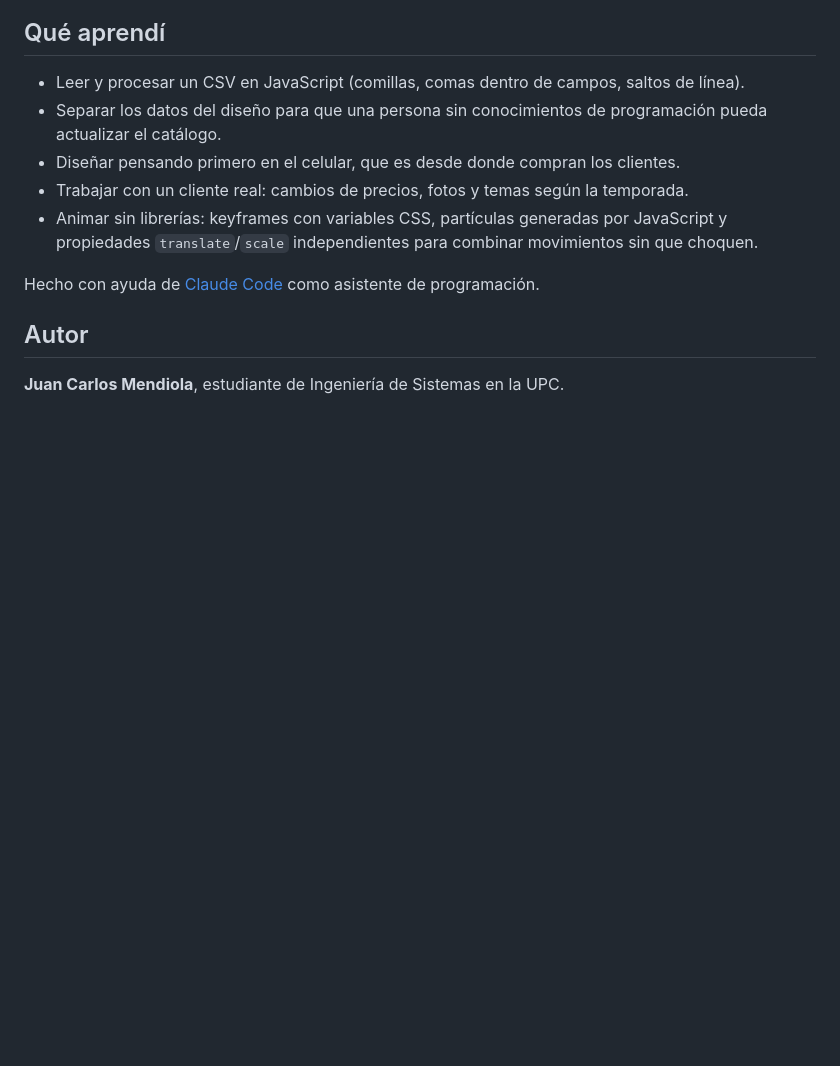
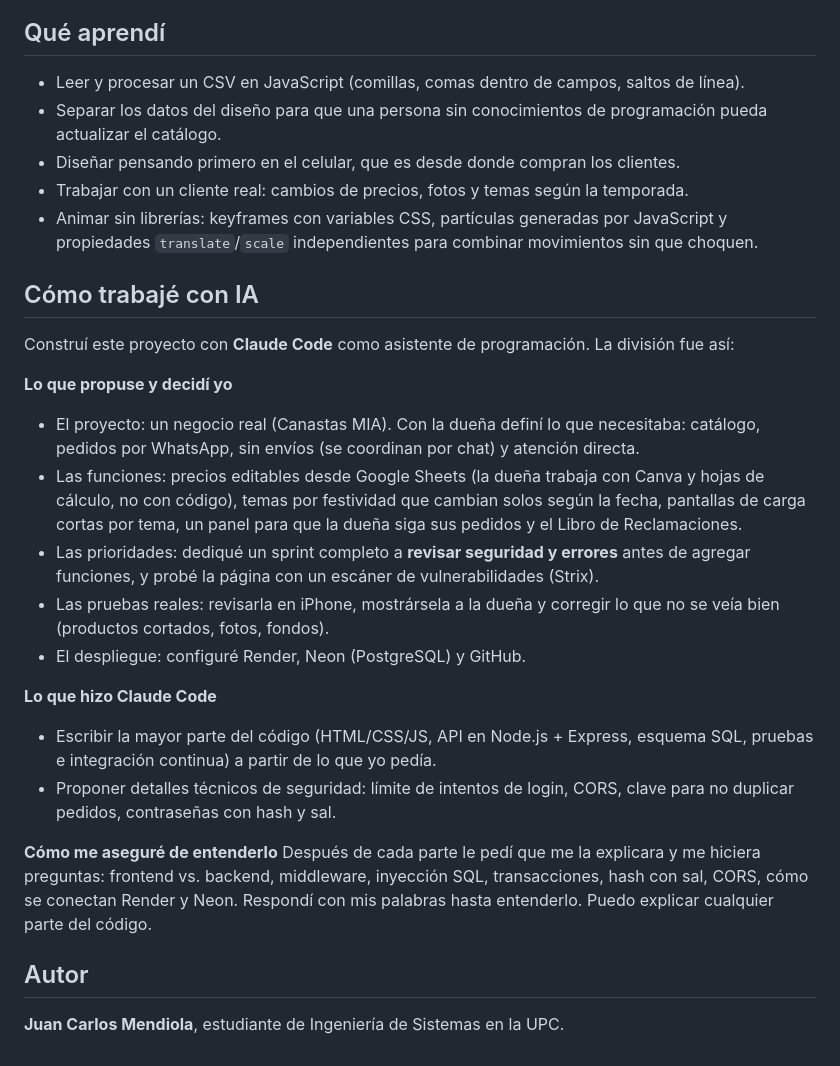
Before and after one commit to juancarlosmendiolamorales-ui/catalogo-canastas-navidad, a Markdown page: README.md, the part around the change. GitHub-like rendering; blank space fills up the shorter version.

Commit message:
README: cómo trabajé con IA
Co-Authored-By: Claude Opus 5.5 <noreply@anthropic.com>

```diff
--- a/README.md
+++ b/README.md
@@ -52,7 +52,33 @@ GitHub Pages
 - Animar sin librerías: keyframes con variables CSS, partículas generadas por JavaScript y
   propiedades `translate`/`scale` independientes para combinar movimientos sin que choquen.
 
-Hecho con ayuda de [Claude Code](https://claude.com/claude-code) como asistente de programación.
+## Cómo trabajé con IA
+
+Construí este proyecto con **Claude Code** como asistente de programación. La división fue así:
+
+**Lo que propuse y decidí yo**
+- El proyecto: un negocio real (Canastas MIA). Con la dueña definí lo que necesitaba: catálogo,
+  pedidos por WhatsApp, sin envíos (se coordinan por chat) y atención directa.
+- Las funciones: precios editables desde Google Sheets (la dueña trabaja con Canva y hojas de
+  cálculo, no con código), temas por festividad que cambian solos según la fecha, pantallas de
+  carga cortas por tema, un panel para que la dueña siga sus pedidos y el Libro de Reclamaciones.
+- Las prioridades: dediqué un sprint completo a **revisar seguridad y errores** antes de agregar
+  funciones, y probé la página con un escáner de vulnerabilidades (Strix).
+- Las pruebas reales: revisarla en iPhone, mostrársela a la dueña y corregir lo que no se veía
+  bien (productos cortados, fotos, fondos).
+- El despliegue: configuré Render, Neon (PostgreSQL) y GitHub.
+
+**Lo que hizo Claude Code**
+- Escribir la mayor parte del código (HTML/CSS/JS, API en Node.js + Express, esquema SQL, pruebas
+  e integración continua) a partir de lo que yo pedía.
+- Proponer detalles técnicos de seguridad: límite de intentos de login, CORS, clave para no
+  duplicar pedidos, contraseñas con hash y sal.
+
+**Cómo me aseguré de entenderlo**
+Después de cada parte le pedí que me la explicara y me hiciera preguntas: frontend vs. backend,
+middleware, inyección SQL, transacciones, hash con sal, CORS, cómo se conectan Render y Neon.
+Respondí con mis palabras hasta entenderlo. Puedo explicar cualquier parte del código.
+
 
 ## Autor
 
```
